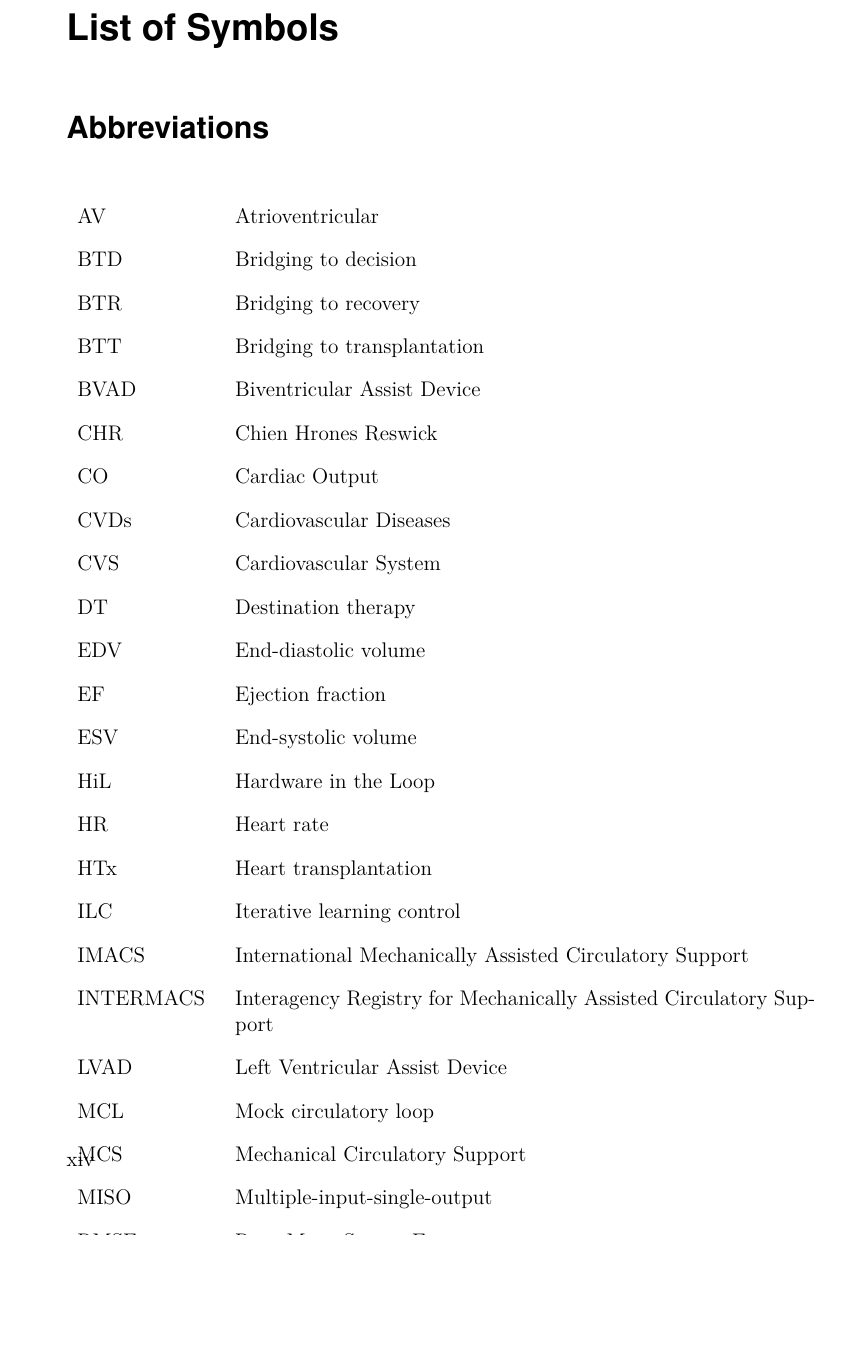
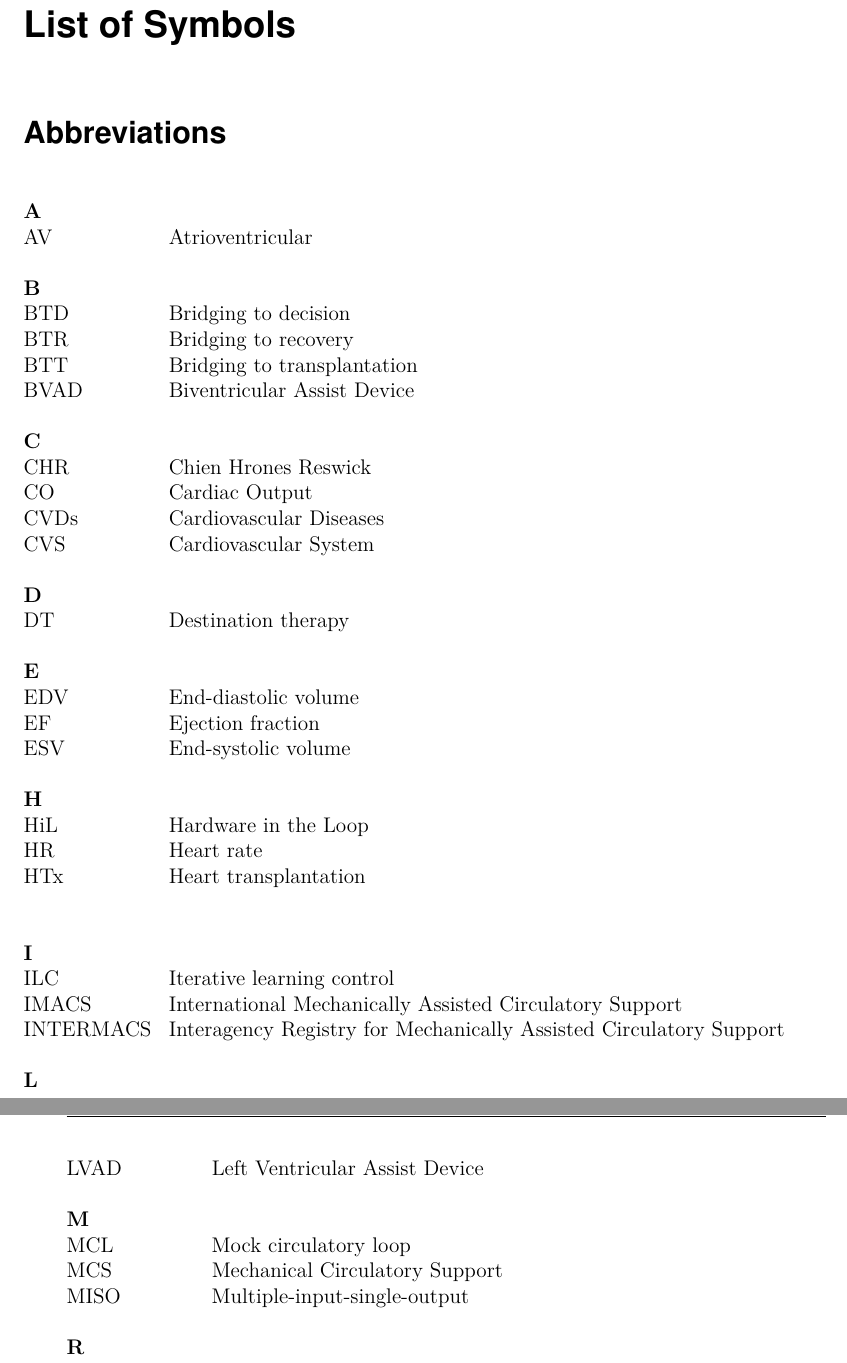
Before and after one commit to juuulesy/master_written, a LaTeX thesis (MAIN.tex, which reads symbolverzeichnis.tex): part of page 14 of 67 before the commit and two parts of pages 13 and 14 of 67 after it, the two joined at a grey line, cut so that both start at the same text, the shorter picture padded with empty space. Compiled offline with pdfLaTeX; an older LaTeX class or package is replaced by its successor.

Commit message:
rework LoS

```diff
--- a/symbolverzeichnis.tex
+++ b/symbolverzeichnis.tex
@@ -42,36 +42,51 @@
 %* \acs{Name} ruft explizit die Abk�rzung auf.
 %* \acl{Name} ruft explizit den ausgeschriebenen Begriff auf.
 
-\begin{tabularx}{\textwidth}{p{.18\textwidth}X}
-\acs{AV} & \acl{AV} \\
-\acs{BTD} & \acl{BTD} \\
-\acs{BTR} & \acl{BTR} \\
-\acs{BTT} & \acl{BTT} \\
-\acs{BVAD} & \acl{BVAD} \\
-\acs{CHR} & \acl{CHR} \\
-\acs{CO} & \acl{CO} \\
-\acs{CVDs} & \acl{CVDs} \\
-\acs{CVS} & \acl{CVS} \\
-\acs{DT} & \acl{DT} \\
-\acs{EDV} & \acl{EDV} \\
-\acs{EF} & \acl{EF} \\
-\acs{ESV} & \acl{ESV} \\
-\acs{HiL} & \acl{HiL} \\
-\acs{HR} & \acl{HR} \\
-\acs{HTx} & \acl{HTx} \\
-\acs{ILC} & \acl{ILC} \\
-\acs{IMACS} & \acl{IMACS}\\
-\acs{INTERMACS} & \acl{INTERMACS}\\
-\acs{LVAD} & \acl{LVAD} \\
-\acs{MCL} & \acl{MCL} \\
-\acs{MCS} & \acl{MCS} \\
-\acs{MISO} & \acl{MISO}\\
-\acs{RMSE} & \acl{RMSE}\\
-\acs{RWTH} & \acl{RWTH}\\
-\acs{SISO} & \acl{SISO}\\
-\acs{SL} & \acl{SL}\\
-\acs{SV} & \acl{SV} \\
-\acs{VADs} & \acl{VADs} \\
-\acs{WHO} & \acl{WHO} \\
-\acs{ZN} & \acl{ZN} \\
-\end{tabularx}
+\begin{tabbing}
+  ---------------------\=--------------------------------\kill
+%\begin{tabularx}{\textwidth}{p{.18\textwidth}X}
+  \textbf{A}\\
+\acs{AV}       \> \acl{AV} \\
+\\
+\textbf{B}\\
+\acs{BTD}       \> \acl{BTD} \\
+\acs{BTR}       \> \acl{BTR} \\
+\acs{BTT}       \> \acl{BTT} \\
+\acs{BVAD}       \> \acl{BVAD} \\
+\\
+\textbf{C}\\
+\acs{CHR}       \> \acl{CHR} \\
+\acs{CO}       \> \acl{CO} \\
+\acs{CVDs}       \> \acl{CVDs} \\
+\acs{CVS}       \> \acl{CVS} \\
+\\
+\textbf{D}\\
+\acs{DT}       \> \acl{DT} \\
+\\
+\textbf{E}\\
+\acs{EDV}       \> \acl{EDV} \\
+\acs{EF}       \> \acl{EF} \\
+\acs{ESV}       \> \acl{ESV} \\
+\\
+\textbf{H}\\
+\acs{HiL}       \> \acl{HiL} \\
+\acs{HR}       \> \acl{HR} \\
+\acs{HTx}       \> \acl{HTx} \\
+\\
+\\
+\pagebreak
+\textbf{I}\\
+\acs{ILC}       \> \acl{ILC} \\
+\acs{IMACS}       \> \acl{IMACS}\\
+\acs{INTERMACS}       \> \acl{INTERMACS}\\
+\\
+\textbf{L}\\
+\acs{LVAD}       \> \acl{LVAD} \\
+\\
+\textbf{M}\\
+\acs{MCL}       \> \acl{MCL} \\
+\acs{MCS}       \> \acl{MCS} \\
+\acs{MISO}       \> \acl{MISO}\\
+\\
+\textbf{R}\\
+\acs{RMSE}       \> \acl{RMSE}\\
```
Also changed, not shown: Chapter5.tex (+1 -51 lines), symbolverzeichnis.tex (17 more changed lines), 8 other files.
